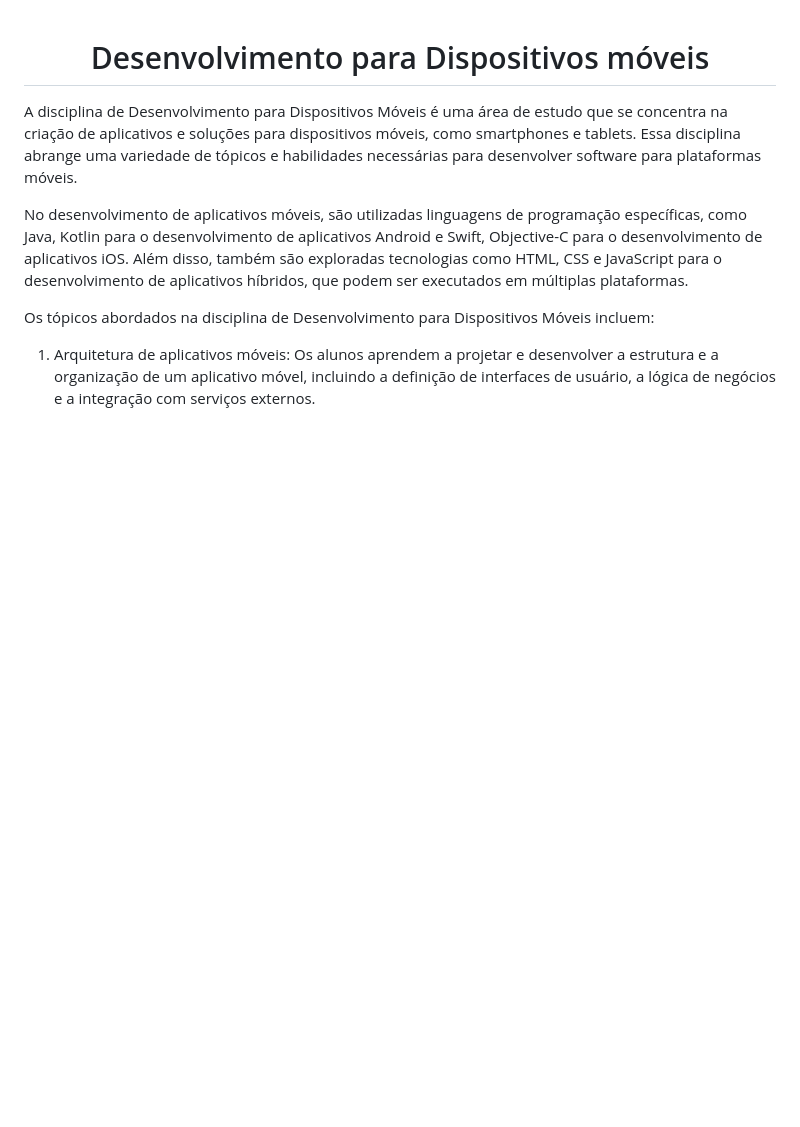
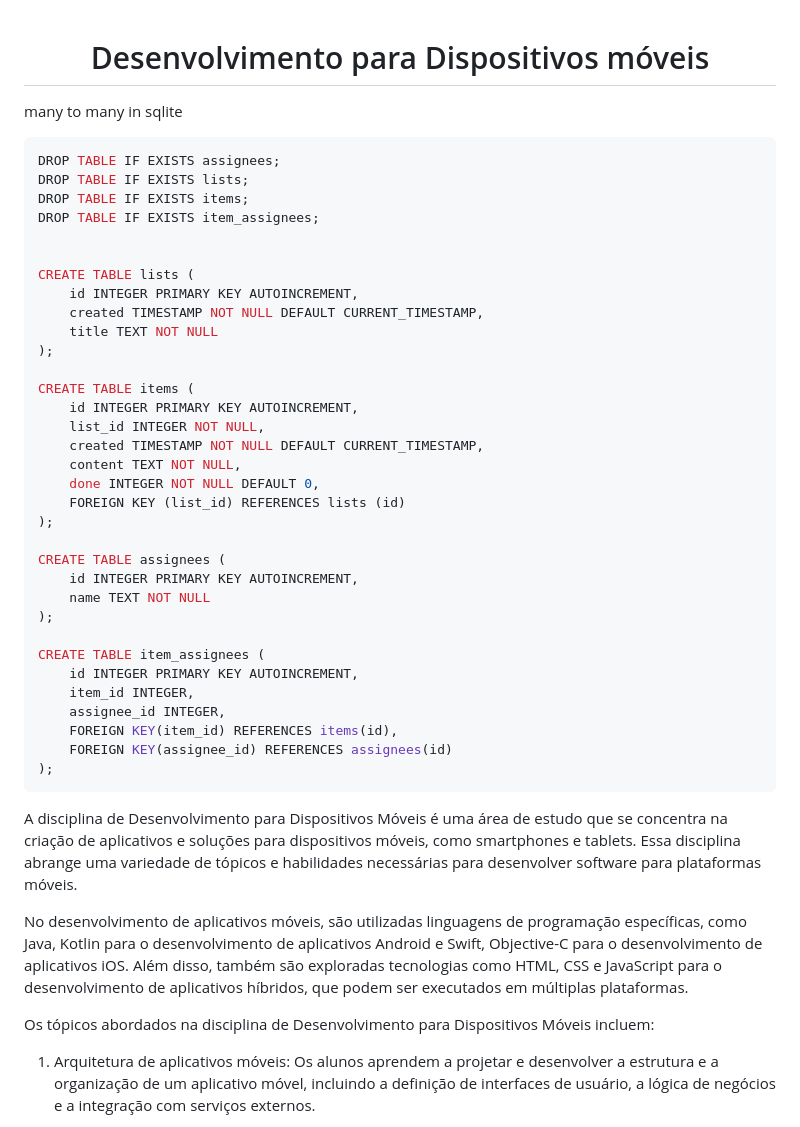
Before and after one commit to MarcioJCarvalho/DDM, a Markdown page: README.md, the part around the change. Drawn GitHub-style; blank space fills up the shorter version.

````diff
--- a/README.md
+++ b/README.md
@@ -1,4 +1,41 @@
 <h1 align="center">Desenvolvimento para Dispositivos móveis</h1>
+
+many to many in sqlite
+```dart
+DROP TABLE IF EXISTS assignees;
+DROP TABLE IF EXISTS lists;
+DROP TABLE IF EXISTS items;
+DROP TABLE IF EXISTS item_assignees;
+
+
+CREATE TABLE lists (
+    id INTEGER PRIMARY KEY AUTOINCREMENT,
+    created TIMESTAMP NOT NULL DEFAULT CURRENT_TIMESTAMP,
+    title TEXT NOT NULL
+);
+
+CREATE TABLE items (
+    id INTEGER PRIMARY KEY AUTOINCREMENT,
+    list_id INTEGER NOT NULL,
+    created TIMESTAMP NOT NULL DEFAULT CURRENT_TIMESTAMP,
+    content TEXT NOT NULL,
+    done INTEGER NOT NULL DEFAULT 0,
+    FOREIGN KEY (list_id) REFERENCES lists (id)
+);
+
+CREATE TABLE assignees (
+    id INTEGER PRIMARY KEY AUTOINCREMENT,
+    name TEXT NOT NULL
+);
+
+CREATE TABLE item_assignees (
+    id INTEGER PRIMARY KEY AUTOINCREMENT,
+    item_id INTEGER,
+    assignee_id INTEGER,
+    FOREIGN KEY(item_id) REFERENCES items(id),
+    FOREIGN KEY(assignee_id) REFERENCES assignees(id)
+);
+```
 
 A disciplina de Desenvolvimento para Dispositivos Móveis é uma área de estudo que se concentra na criação de aplicativos e soluções para dispositivos móveis, como smartphones e tablets. Essa disciplina abrange uma variedade de tópicos e habilidades necessárias para desenvolver software para plataformas móveis.
 
````
